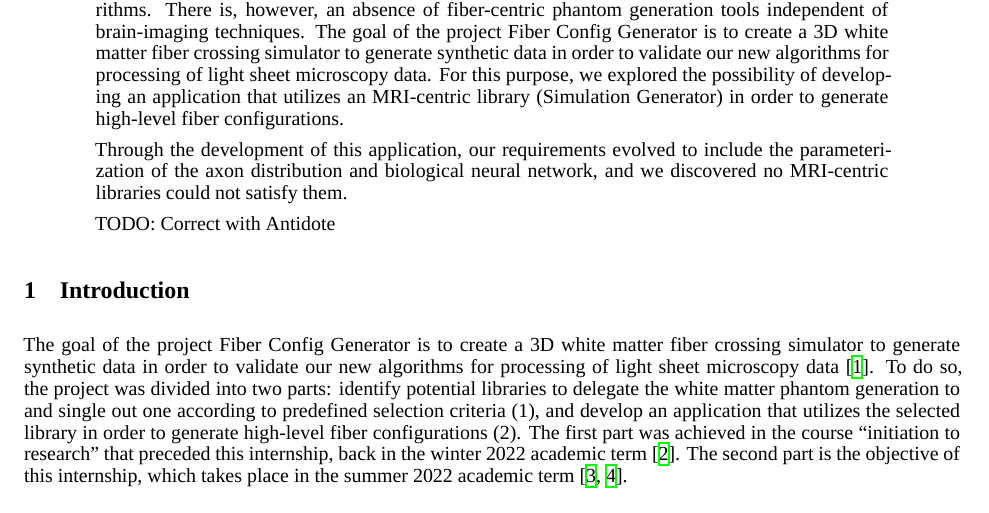
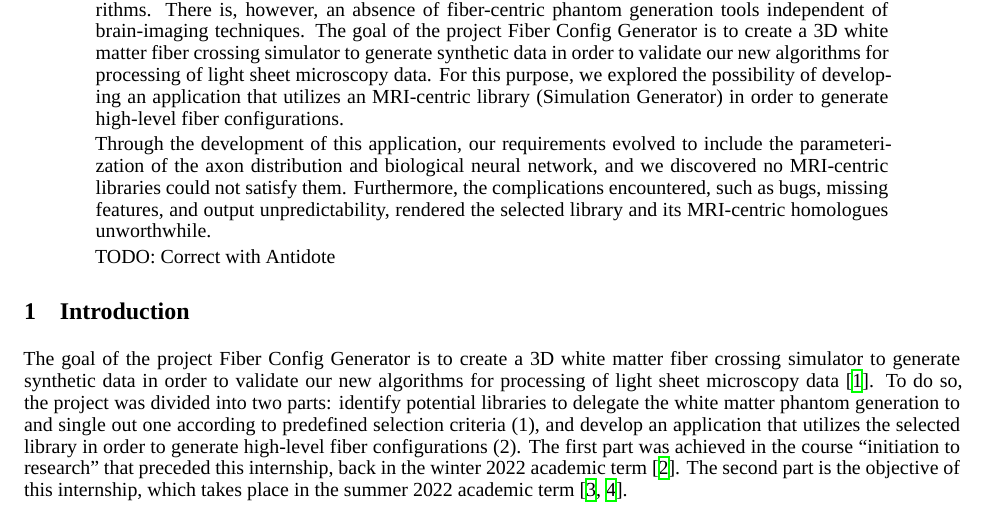
Before and after one commit to benoit-dubreuil/fiber-config-generator, a LaTeX paper (report/report.tex): part of page 1 of 4, cut so that both start at the same text. Compiled offline with XeLaTeX; a missing font is replaced by an installed copy or a similar font.

Commit message:
Tell result #2

```diff
--- a/report/report.tex
+++ b/report/report.tex
@@ -84,6 +84,7 @@
     For this purpose, we explored the possibility of developing an application that utilizes an MRI-centric library (Simulation Generator) in order to generate high-level fiber configurations.
 
     Through the development of this application, our requirements evolved to include the parameterization of the axon distribution and biological neural network, and we discovered no MRI-centric libraries could not satisfy them.
+    Furthermore, the complications encountered, such as bugs, missing features, and output unpredictability, rendered the selected library and its MRI-centric homologues unworthwhile.
 
     TODO: Correct with Antidote
   \end{abstract}
```
